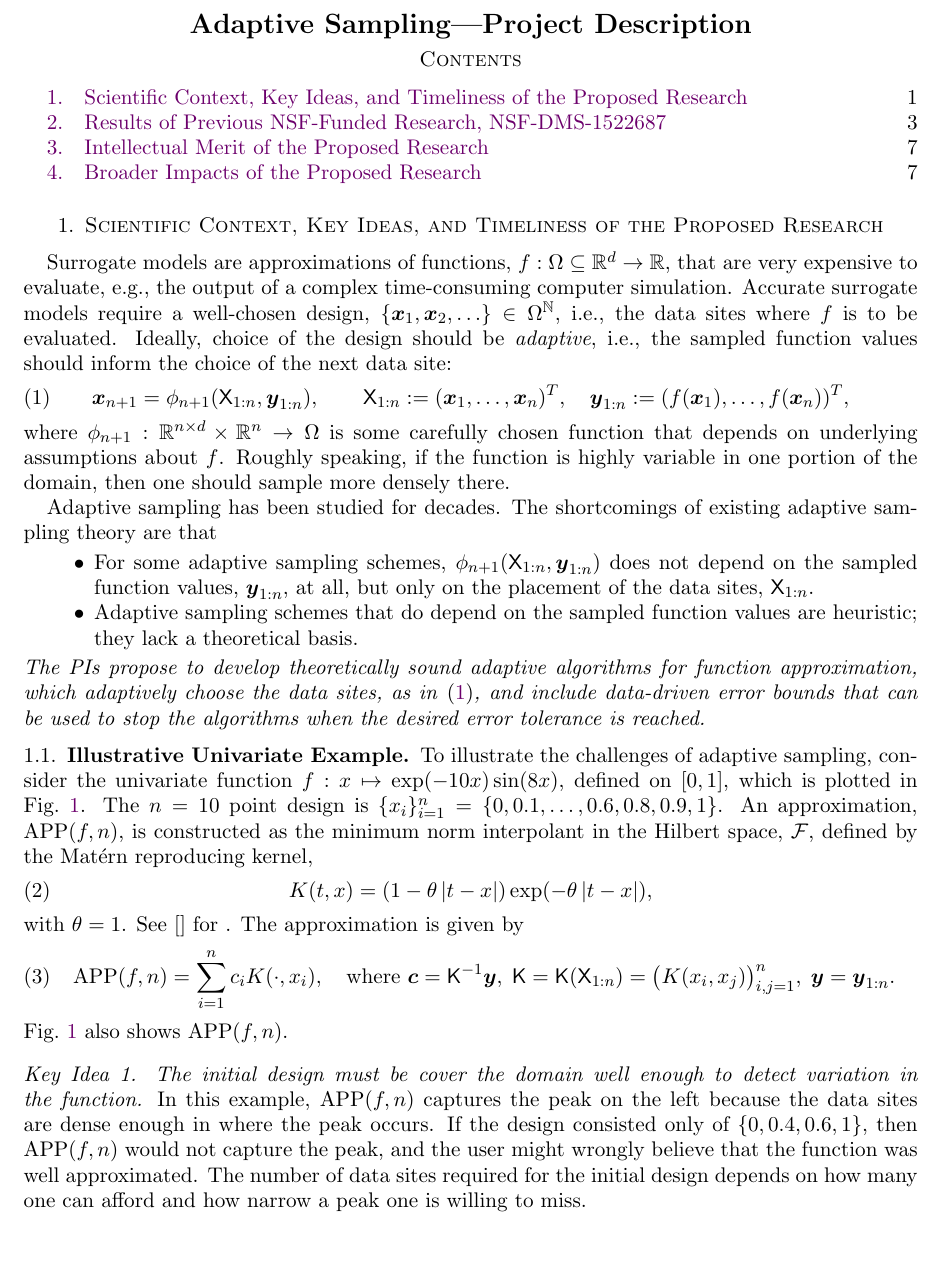
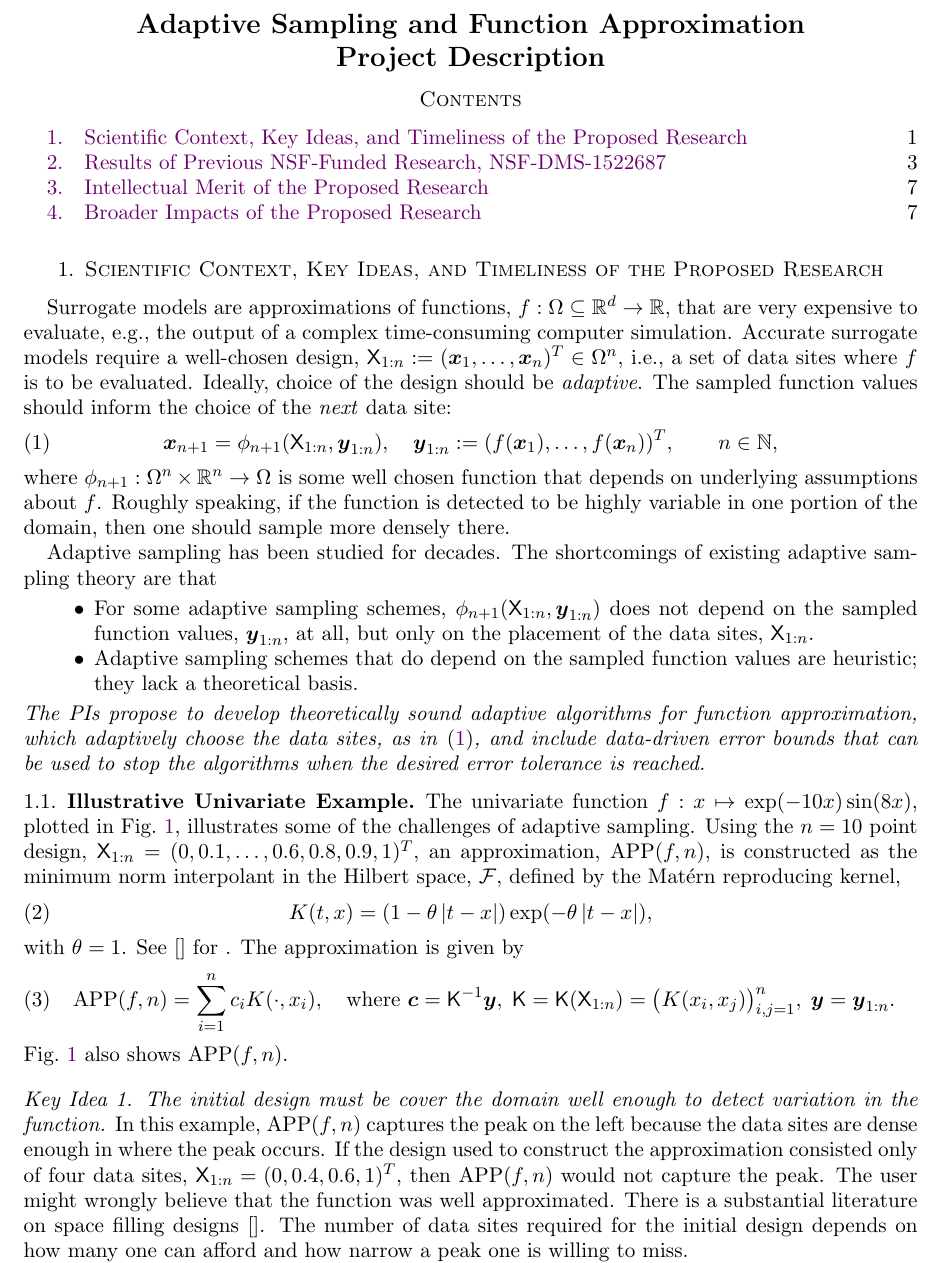
Before and after one commit to fjhickernell/NSF_CompMath2019Nov, a LaTeX paper (NSFCompMath2019Nov.tex): part of page 1 of 12, cut at the place of the change, the shorter picture padded with empty space. Compiled offline with pdfLaTeX.

Commit message:
Updates from Overleaf

```diff
--- a/NSFCompMath2019Nov.tex
+++ b/NSFCompMath2019Nov.tex
@@ -313,7 +313,9 @@
 \begin{document}
 %\setlength{\leftmargini}{2.5ex}
 
-\centerline{\Large \textbf{Adaptive Sampling---Project Description}}
+\begin{center}
+\Large \textbf{Adaptive Sampling and Function Approximation \\ Project Description}
+\end{center}
 \vspace{-2ex}
 
 \setcounter{tocdepth}{1}
@@ -324,11 +326,11 @@
 %%%%%%%%%%%%%%%%%%%%%%%%%%%%%%%%%%%%%%%%%%%%%%%%%%%%
 \section{Scientific Context, Key Ideas, and Timeliness of the Proposed Research}
 %%%%%%%%%%%%%%%%%%%%%%%%%%%%%%%%%%%%%%%%%%%%%%%%%%%%
-Surrogate models are approximations of functions, $f: \Omega \subseteq \reals^d \to \reals$, that are very expensive to evaluate, e.g., the output of a complex time-consuming computer simulation.  Accurate surrogate models require a well-chosen design, $\{\bx_1, \bx_2, \ldots\} \in \Omega^{\naturals}$, i.e., the data sites where $f$ is to be evaluated.  Ideally, choice of the design should be \emph{adaptive}, i.e., the sampled function values should inform the choice of the next data site:
+Surrogate models are approximations of functions, $f: \Omega \subseteq \reals^d \to \reals$, that are very expensive to evaluate, e.g., the output of a complex time-consuming computer simulation.  Accurate surrogate models require a well-chosen design, $\mX_{1:n} := (\bx_1, \ldots, \bx_n)^T \in \Omega^{n}$, i.e., a set of data sites where $f$ is to be evaluated.  Ideally, choice of the design should be \emph{adaptive}. The sampled function values should inform the choice of the \emph{next} data site:
 \begin{equation} \label{adaptsite}
-    \bx_{n+1} = \phi_{n+1}(\mX_{1:n},\by_{1:n}), \qquad \mX_{1:n} := (\bx_1, \ldots, \bx_n)^T, \quad  \by_{1:n} := (f(\bx_1), \ldots, f(\bx_n))^T,
+    \bx_{n+1} = \phi_{n+1}(\mX_{1:n},\by_{1:n}), \quad \by_{1:n} := (f(\bx_1), \ldots, f(\bx_n))^T, \qquad n \in \naturals,
 \end{equation}
-where $\phi_{n+1} : \reals^{n \times d} \times \reals^n \to \Omega$ is some carefully chosen function that depends on underlying assumptions about $f$.  Roughly speaking, if the function is highly variable in one portion of the domain, then one should sample more densely there.
+where $\phi_{n+1} : \Omega^{n} \times \reals^n \to \Omega$ is some well chosen function that depends on underlying assumptions about $f$.  Roughly speaking, if the function is detected to be highly variable in one portion of the domain, then one should sample more densely there.
 
 Adaptive sampling has been studied for decades.  The shortcomings of existing adaptive sampling theory are that
 \begin{itemize}
@@ -341,7 +343,7 @@ Adaptive sampling has been studied for decades.  The shortcomings of existing ad
 %%%%%%%%%%%%%%%%%%%%%%%%%%%%%%%%%%%%%%%%%%%%%%%%%%%%
 \subsection{Illustrative Univariate Example}
 %%%%%%%%%%%%%%%%%%%%%%%%%%%%%%%%%%%%%%%%%%%%%%%%%%%%
-To illustrate the challenges of adaptive sampling, consider the univariate function $f: x \mapsto \exp(-10x) \sin(8x)$, defined on $[0,1]$, which is plotted in Fig.\ \ref{fig:sampleFun}. The $n=10$ point design is $\{x_i\}_{i=1}^n = \{0, 0.1, \ldots, 0.6, 0.8, 0.9, 1\}$.  An approximation, $\APP(f,n)$, is constructed as the minimum norm interpolant in the Hilbert space, $\calf$, defined by the Mat\'ern reproducing kernel,
+The univariate function $f: x \mapsto \exp(-10x) \sin(8x)$, plotted in Fig.\ \ref{fig:sampleFun}, illustrates some of the challenges of adaptive sampling.  Using the $n=10$ point design, $\mX_{1:n} = (0, 0.1, \ldots, 0.6, 0.8, 0.9, 1)^T$, an approximation, $\APP(f,n)$, is constructed as the minimum norm interpolant in the Hilbert space, $\calf$, defined by the Mat\'ern reproducing kernel,
 \begin{equation}
     K(t,x) = (1 - \theta \abs{t-x}) \exp(-\theta\abs{t-x}),
 \end{equation}
@@ -354,9 +356,8 @@ Fig.\ \ref{fig:sampleFun} also shows $\APP(f,n)$.
 \begin{keyidea} \label{keyideainitial}
 The initial design must be cover the domain well enough to detect variation in the function.
 \end{keyidea}
-In this example, $\APP(f,n)$ captures the peak on the left because the data sites are dense enough in where the peak occurs.  If the design consisted only of $\{0, 0.4,  0.6, 1\}$, then $\APP(f,n)$ would not capture the peak, and the user might wrongly believe that the function was well approximated.  The number of data sites required for the initial design depends on how many one can afford and how narrow a peak one is willing to miss.
+In this example, $\APP(f,n)$ captures the peak on the left because the data sites are dense enough in where the peak occurs.  If the design used to construct the approximation consisted only of four data sites, $\mX_{1:n} = (0, 0.4,  0.6, 1)^T$, then $\APP(f,n)$ would not capture the peak.  The user might wrongly believe that the function was well approximated.  There is a substantial literature on space filling designs \cite{}. The number of data sites required for the initial design depends on how many one can afford and how narrow a peak one is willing to miss.
 
-Not surprisingly, the error of the approximation is greatest on the left side of $[0,1]$, where the fluctuation of $f$ is greatest.  Therefore, by intuition one might expect that adding the next data site in the design on the left would give the greatest improvement.  Unfortunately, this is not the case for a typical adaptive scheme.
 
 \begin{figure}[H]
     \centering
```
Also changed, not shown: NSFCompMath2019Nov.tex (2 more changed lines).
